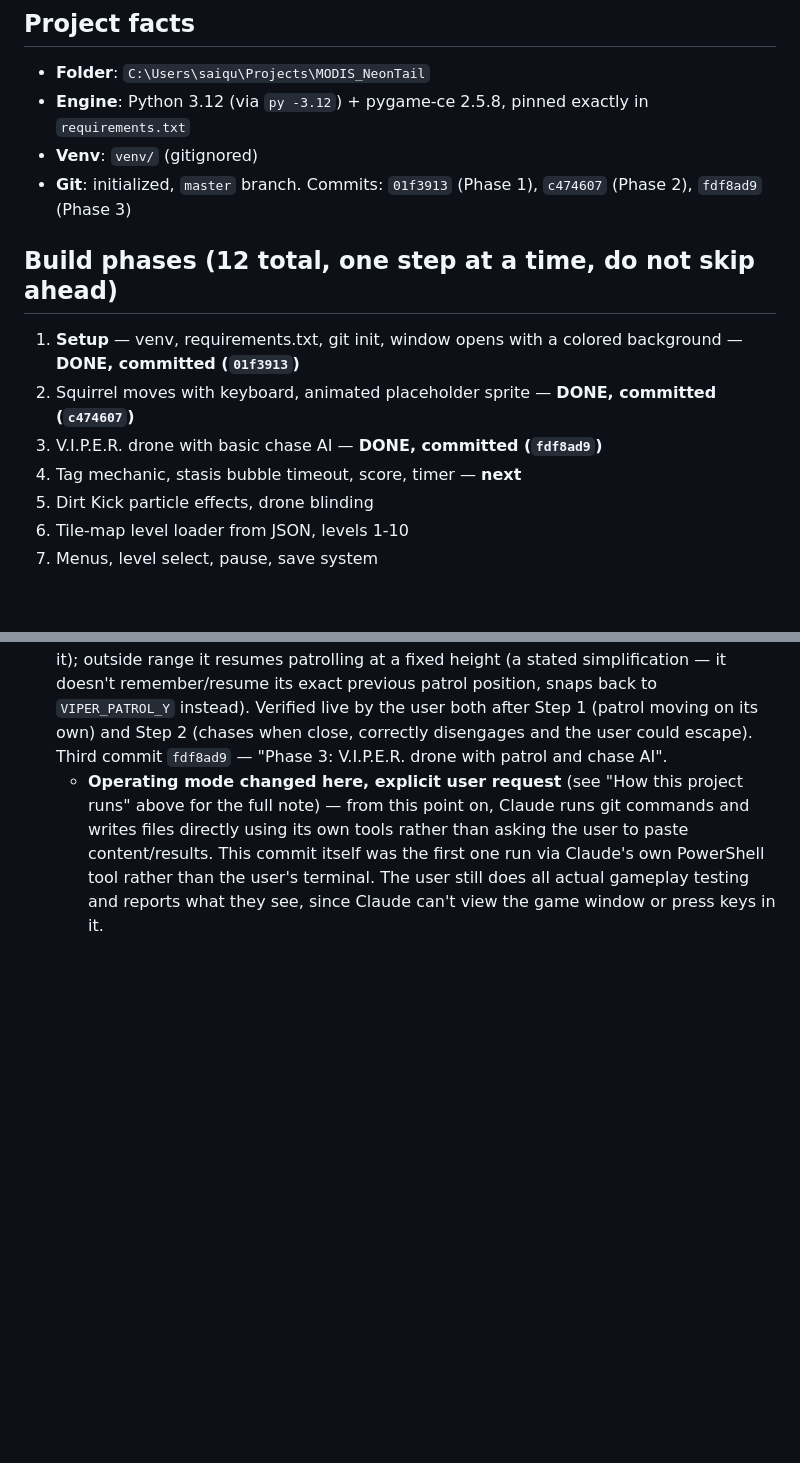
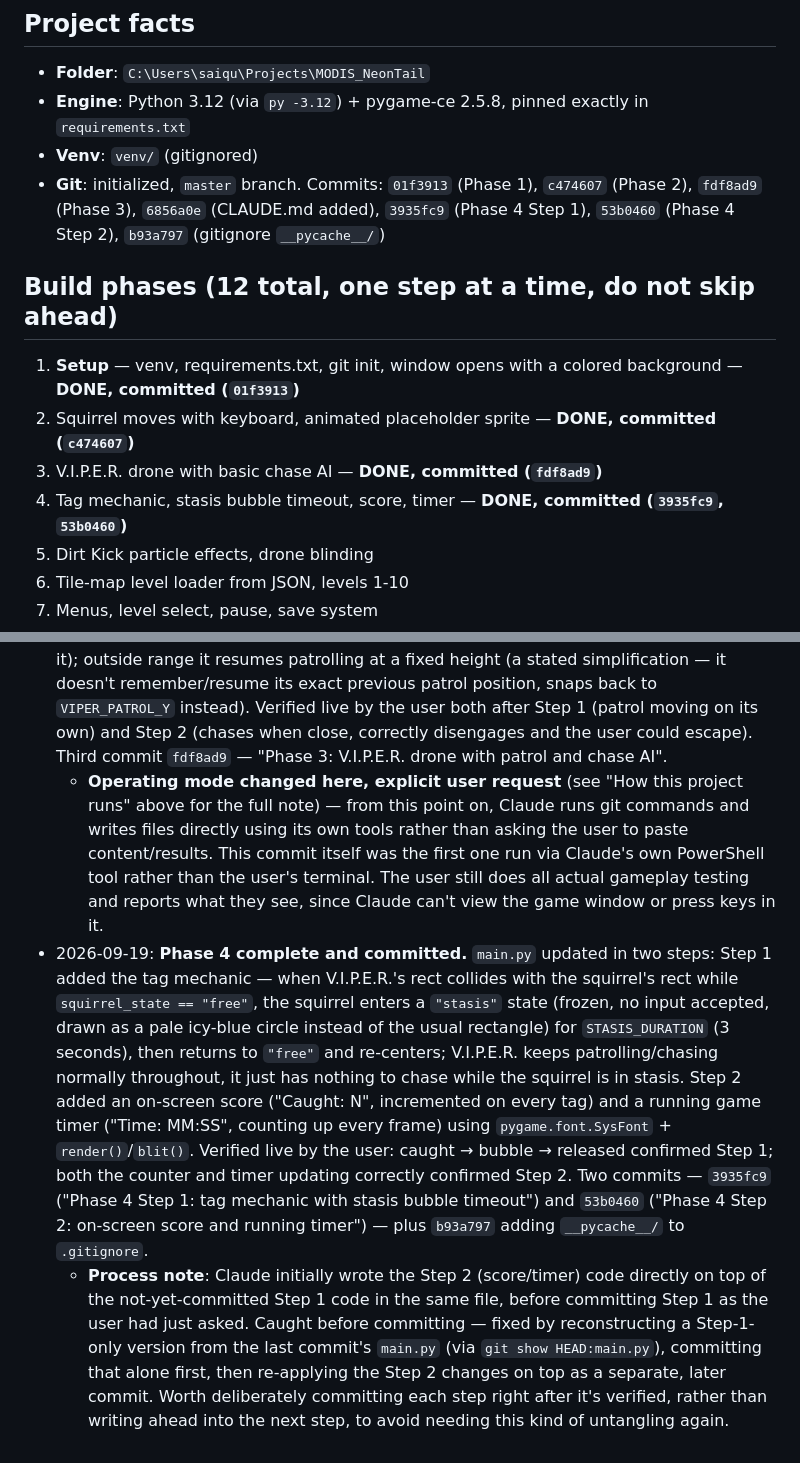
Before and after one commit to saiqulmodi/MODIS_NeonTail, a Markdown page: CLAUDE.md, 2 parts joined by grey strips. Drawn GitHub-style; blank space fills up the shorter version.

Commit message:
Update CLAUDE.md status log for Phase 4 completion
Co-Authored-By: Claude Sonnet 5 <noreply@anthropic.com>
Claude-Session: https://claude.ai/code/session_018gUr9e9xWiQo7fHxgyjcVw

```diff
--- a/CLAUDE.md
+++ b/CLAUDE.md
@@ -32,14 +32,14 @@ The user's ORIGINAL rules for this project (their own words, condensed) — stil
 - **Folder**: `C:\Users\saiqu\Projects\MODIS_NeonTail`
 - **Engine**: Python 3.12 (via `py -3.12`) + pygame-ce 2.5.8, pinned exactly in `requirements.txt`
 - **Venv**: `venv/` (gitignored)
-- **Git**: initialized, `master` branch. Commits: `01f3913` (Phase 1), `c474607` (Phase 2), `fdf8ad9` (Phase 3)
+- **Git**: initialized, `master` branch. Commits: `01f3913` (Phase 1), `c474607` (Phase 2), `fdf8ad9` (Phase 3), `6856a0e` (CLAUDE.md added), `3935fc9` (Phase 4 Step 1), `53b0460` (Phase 4 Step 2), `b93a797` (gitignore `__pycache__/`)
 
 ## Build phases (12 total, one step at a time, do not skip ahead)
 
 1. **Setup** — venv, requirements.txt, git init, window opens with a colored background — **DONE, committed (`01f3913`)**
 2. Squirrel moves with keyboard, animated placeholder sprite — **DONE, committed (`c474607`)**
 3. V.I.P.E.R. drone with basic chase AI — **DONE, committed (`fdf8ad9`)**
-4. Tag mechanic, stasis bubble timeout, score, timer — **next**
+4. Tag mechanic, stasis bubble timeout, score, timer — **DONE, committed (`3935fc9`, `53b0460`)**
 5. Dirt Kick particle effects, drone blinding
 6. Tile-map level loader from JSON, levels 1-10
 7. Menus, level select, pause, save system
@@ -74,3 +74,5 @@ OOP entity classes (Squirrel, ViperDrone, Acorn, Decoy, TrackerTag, Landmine, Le
   - Also hit again this phase: the user pasting a command's TEXT back as if it were the result of running it (no actual output shown), several times in a row — resolved each time by asking for the literal terminal output after the command runs, not the command itself. Worth staying patient and explicit about this distinction throughout the project, it's a recurring pattern for this user, not a one-off.
 - 2026-09-19: **Phase 3 complete and committed.** `main.py` updated in two steps: Step 1 added V.I.P.E.R. as a second entity with a fixed left-right patrol (bounces between two x-bounds at a fixed height, simplest possible "AI" — no decisions, just a repeating pattern); Step 2 added real chase behavior — every frame, straight-line distance to the squirrel (`math.hypot`) is checked against `VIPER_DETECTION_RANGE` (250px); within range it moves toward the squirrel using a normalized direction vector at `VIPER_CHASE_SPEED` (220, deliberately slower than the squirrel's own 300 so a reacting player can always outrun it); outside range it resumes patrolling at a fixed height (a stated simplification — it doesn't remember/resume its exact previous patrol position, snaps back to `VIPER_PATROL_Y` instead). Verified live by the user both after Step 1 (patrol moving on its own) and Step 2 (chases when close, correctly disengages and the user could escape). Third commit `fdf8ad9` — "Phase 3: V.I.P.E.R. drone with patrol and chase AI".
   - **Operating mode changed here, explicit user request** (see "How this project runs" above for the full note) — from this point on, Claude runs git commands and writes files directly using its own tools rather than asking the user to paste content/results. This commit itself was the first one run via Claude's own PowerShell tool rather than the user's terminal. The user still does all actual gameplay testing and reports what they see, since Claude can't view the game window or press keys in it.
+- 2026-09-19: **Phase 4 complete and committed.** `main.py` updated in two steps: Step 1 added the tag mechanic — when V.I.P.E.R.'s rect collides with the squirrel's rect while `squirrel_state == "free"`, the squirrel enters a `"stasis"` state (frozen, no input accepted, drawn as a pale icy-blue circle instead of the usual rectangle) for `STASIS_DURATION` (3 seconds), then returns to `"free"` and re-centers; V.I.P.E.R. keeps patrolling/chasing normally throughout, it just has nothing to chase while the squirrel is in stasis. Step 2 added an on-screen score ("Caught: N", incremented on every tag) and a running game timer ("Time: MM:SS", counting up every frame) using `pygame.font.SysFont` + `render()`/`blit()`. Verified live by the user: caught → bubble → released confirmed Step 1; both the counter and timer updating correctly confirmed Step 2. Two commits — `3935fc9` ("Phase 4 Step 1: tag mechanic with stasis bubble timeout") and `53b0460` ("Phase 4 Step 2: on-screen score and running timer") — plus `b93a797` adding `__pycache__/` to `.gitignore`.
+  - **Process note**: Claude initially wrote the Step 2 (score/timer) code directly on top of the not-yet-committed Step 1 code in the same file, before committing Step 1 as the user had just asked. Caught before committing — fixed by reconstructing a Step-1-only version from the last commit's `main.py` (via `git show HEAD:main.py`), committing that alone first, then re-applying the Step 2 changes on top as a separate, later commit. Worth deliberately committing each step right after it's verified, rather than writing ahead into the next step, to avoid needing this kind of untangling again.
```
